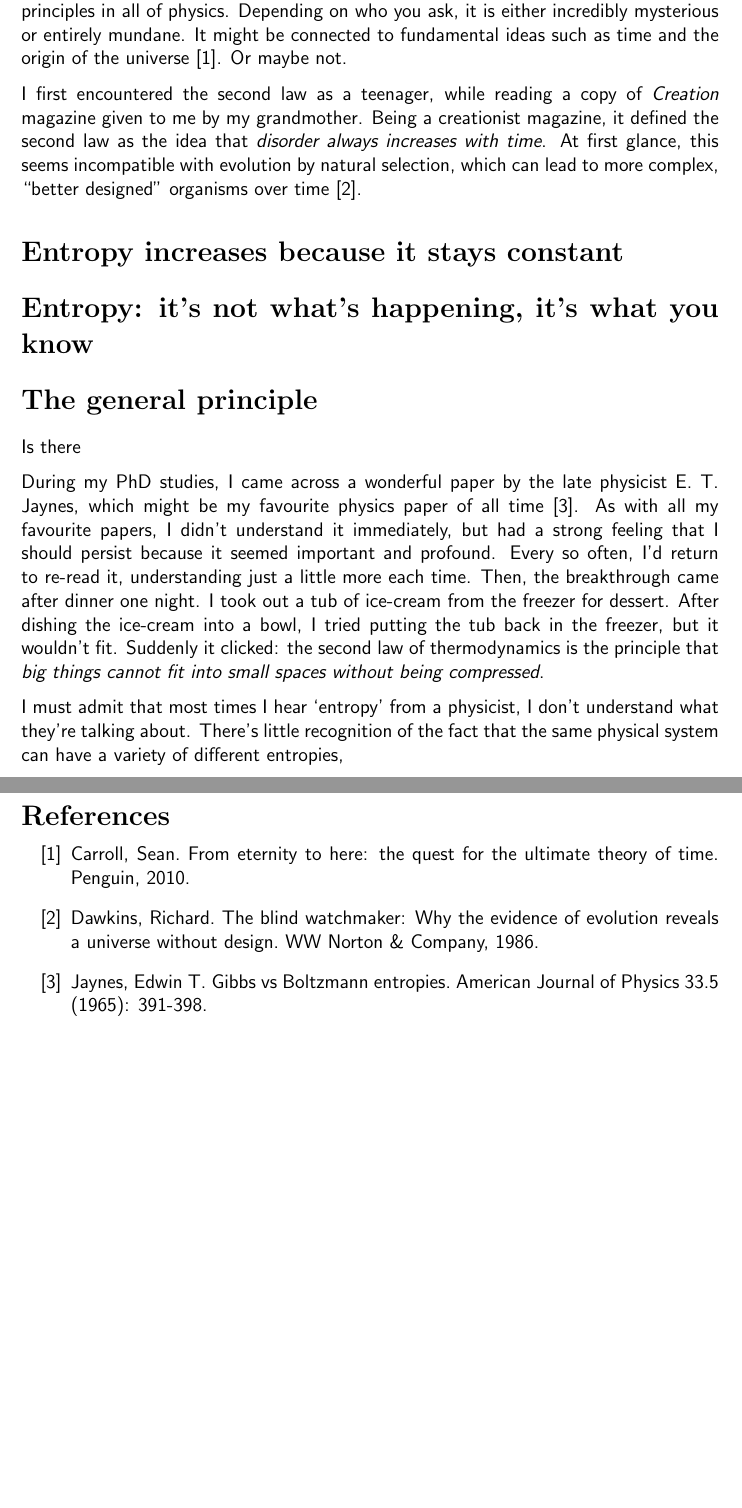
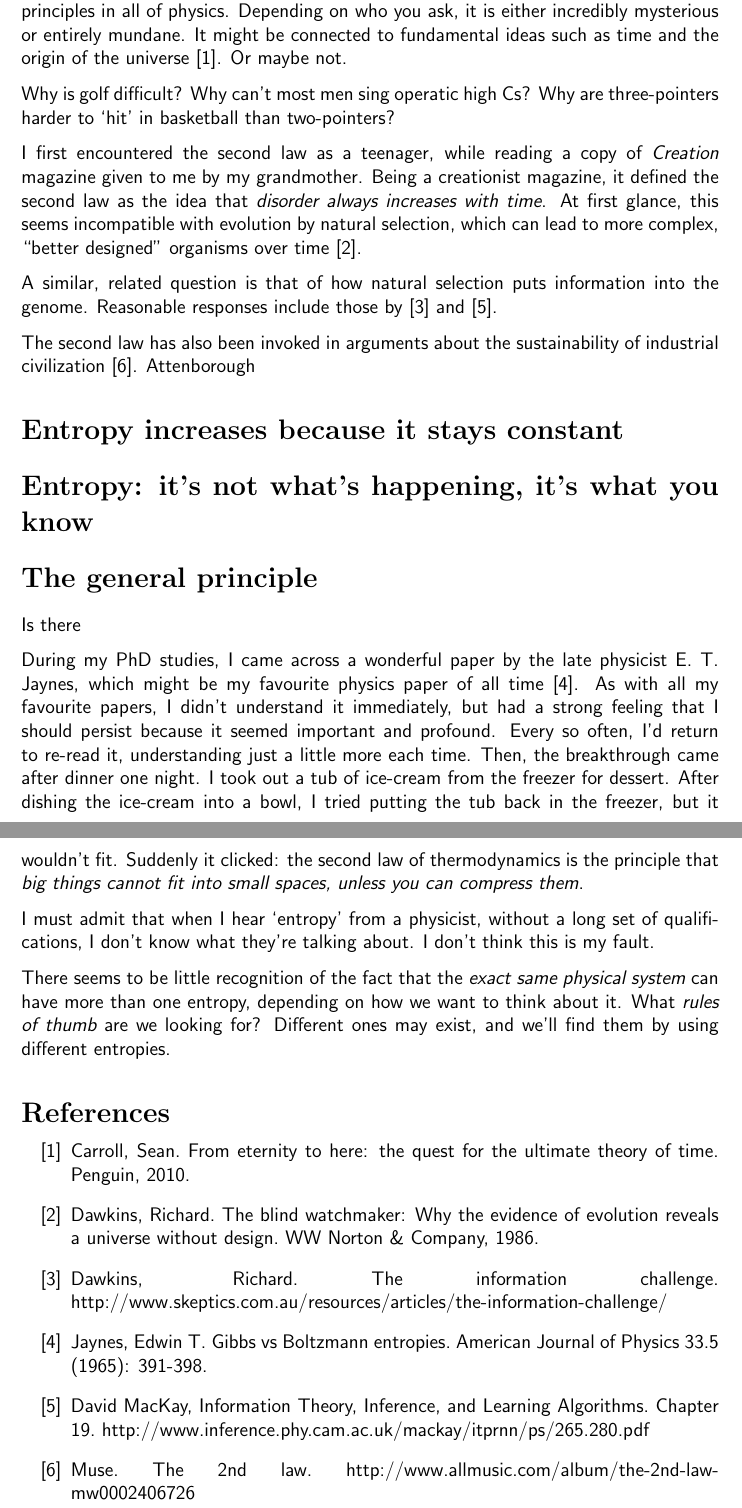
Before and after one commit to eggplantbren/Articles, a LaTeX document (second_law.tex): two parts of pages 1 and 2 of 2, joined at a grey line, cut so that both start at the same text, the shorter picture padded with empty space. Compiled offline with pdfLaTeX.

Commit message:
ideas and references

```diff
--- a/second_law.tex
+++ b/second_law.tex
@@ -23,6 +23,10 @@ either incredibly mysterious or entirely mundane. It might be connected to
 fundamental ideas such as time and the origin of the universe
 \citep{carroll}. Or maybe not.
 
+Why is golf difficult?
+Why can't most men sing operatic high Cs?
+Why are three-pointers harder to `hit' in basketball than two-pointers?
+
 I first encountered the second law
 as a teenager, while reading a copy of {\em Creation} magazine given to me
 by my grandmother. Being a creationist magazine, it defined the second law as
@@ -30,6 +34,18 @@ the idea that {\em disorder always increases with time}.
 At first glance, this seems incompatible with evolution by
 natural selection, which can lead to more complex,
 ``better designed'' organisms over time \citep{dawkins}.
+
+A similar, related question is that of how natural selection
+puts information into the genome. Reasonable responses include those by
+\citep{dawkins2} and \citep{mackay}.
+
+The second law has also been invoked in arguments about the
+sustainability of industrial civilization \citep{muse}. Attenborough
+
+
+
+
+
 
 \section*{Entropy increases because it stays constant}
 
@@ -47,12 +63,18 @@ just a little more each time. Then, the breakthrough came after dinner one
 night. I took out a tub of ice-cream from the freezer for dessert. After dishing
 the ice-cream into a bowl, I tried putting the tub back in the freezer, but
 it wouldn't fit. Suddenly it clicked: the second law of thermodynamics is the
-principle that {\em big things cannot fit into small spaces without being
-compressed}.
+principle that {\em big things cannot fit into small spaces, unless you can
+compress them}.
 
-I must admit that most times I hear `entropy' from a physicist, I don't
-understand what they're talking about. There's little recognition of the fact
-that the same physical system can have a variety of different entropies,
+I must admit that when I hear `entropy' from a physicist, without a long
+set of qualifications, I don't know what they're talking about.
+I don't think this is my fault.
+
+There seems to be little recognition of the fact
+that the {\em exact same physical system}
+can have more than one entropy, depending on how we want to think about it.
+What {\em rules of thumb} are we looking for? Different ones may exist, and
+we'll find them by using different entropies.
 
 \begin{thebibliography}{999} % if there are less than 10 entries, enter a one digit number
 \bibitem[]{carroll}
@@ -61,8 +83,21 @@ Carroll, Sean. From eternity to here: the quest for the ultimate theory of time.
 \bibitem[]{dawkins}
 Dawkins, Richard. The blind watchmaker: Why the evidence of evolution reveals a universe without design. WW Norton \& Company, 1986.
 
+\bibitem[]{dawkins2}
+Dawkins, Richard. The information challenge.
+http://www.skeptics.com.au/resources/articles/the-information-challenge/
+
 \bibitem[]{jaynes}
 Jaynes, Edwin T. Gibbs vs Boltzmann entropies. American Journal of Physics 33.5 (1965): 391-398.
+
+\bibitem[]{mackay}
+David MacKay, Information Theory, Inference, and Learning Algorithms.
+Chapter 19.
+http://www.inference.phy.cam.ac.uk/mackay/itprnn/ps/265.280.pdf
+
+\bibitem[]{muse}
+Muse. The 2nd law.
+http://www.allmusic.com/album/the-2nd-law-mw0002406726
 \end{thebibliography}
 
 \end{document}
```
